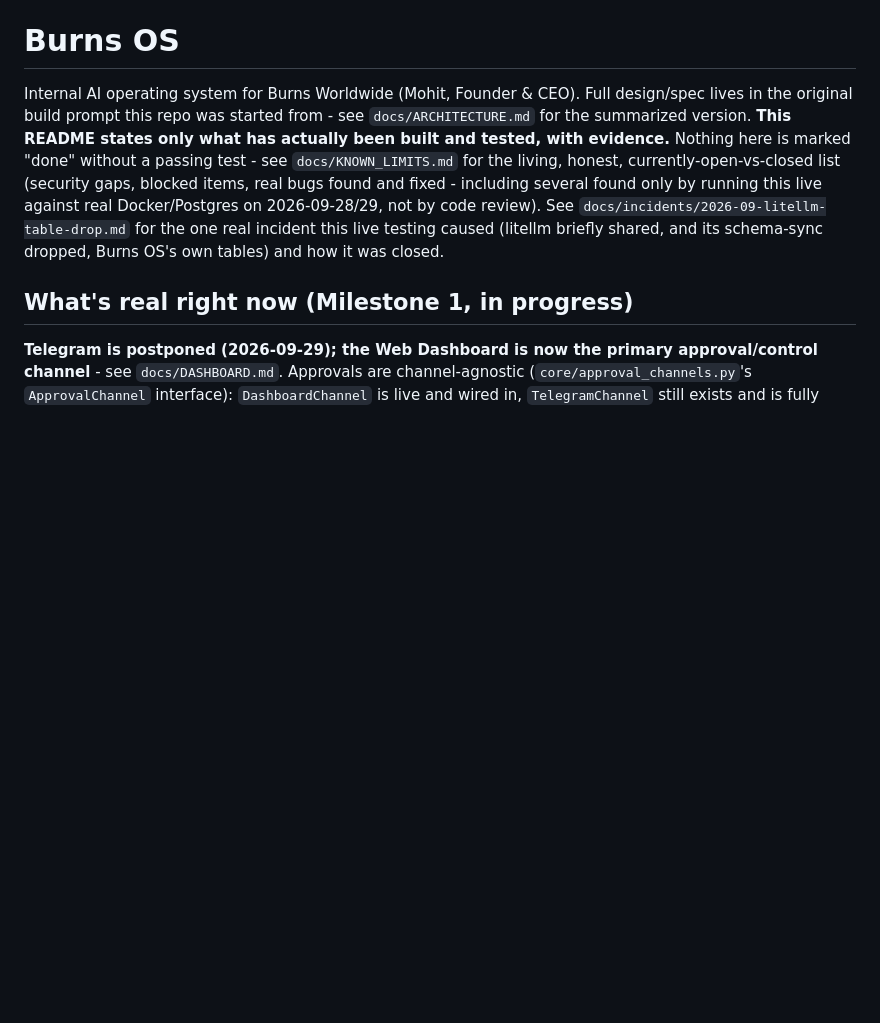
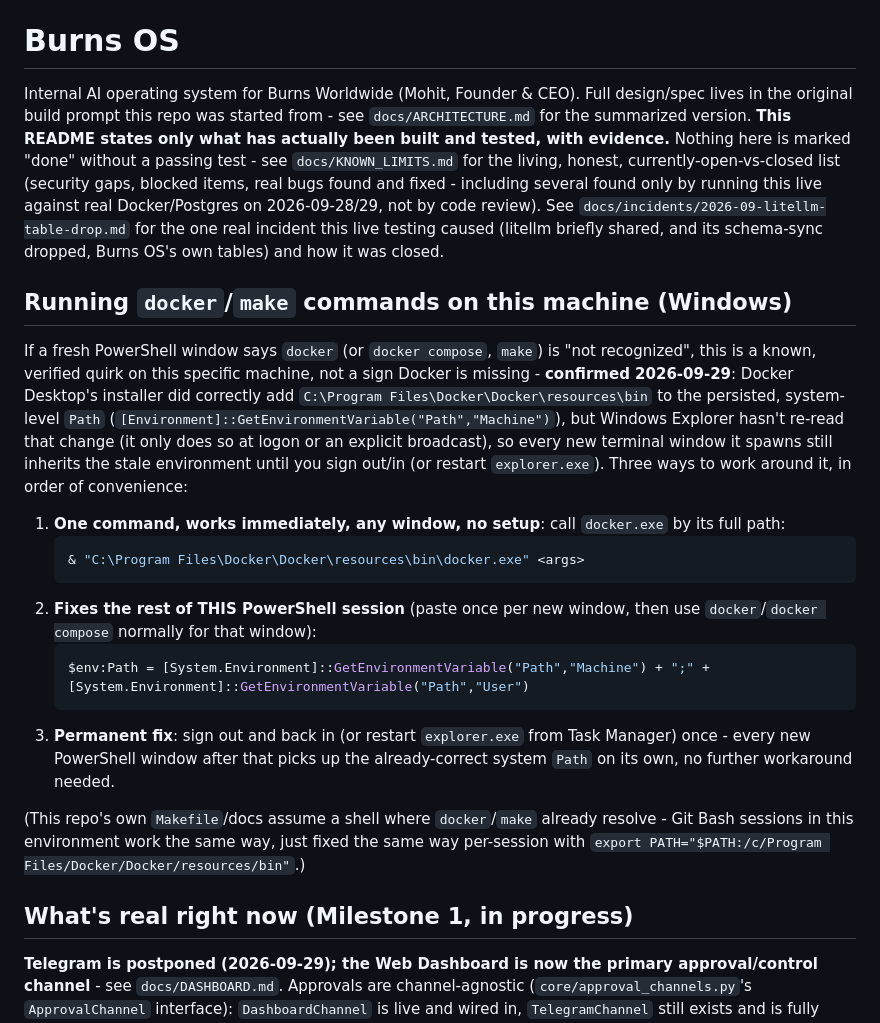
Before and after one commit to mohit1337890-rgb/BURNS_OS, a Markdown page: README.md, the part around the change. GitHub-like rendering; blank space fills up the shorter version.

Commit message:
Document a real docker-on-PATH quirk found on this machine
Mohit's PowerShell couldn't find `docker` even though Docker Desktop's
installer correctly added it to the persisted system Path - verified
live: the registry-level Machine Path has the entry, but Explorer never
re-read it into its own environment, so every new terminal it spawns
still inherits the stale PATH until a sign-out/in. Documented the exact
full-path workaround (verified against a PATH with Docker stripped out),
a one-line session-wide fix, and the permanent fix, in README.md. Updated
the password-rotation command in docs/DASHBOARD.md to use the full path
directly so it works in a fresh PowerShell without any of this.

Co-Authored-By: Claude Sonnet 5 <noreply@anthropic.com>

````diff
--- a/README.md
+++ b/README.md
@@ -11,6 +11,39 @@ live against real Docker/Postgres on 2026-09-28/29, not by code review).
 See `docs/incidents/2026-09-litellm-table-drop.md` for the one real
 incident this live testing caused (litellm briefly shared, and its
 schema-sync dropped, Burns OS's own tables) and how it was closed.
+
+## Running `docker`/`make` commands on this machine (Windows)
+
+If a fresh PowerShell window says `docker` (or `docker compose`, `make`)
+is "not recognized", this is a known, verified quirk on this specific
+machine, not a sign Docker is missing - **confirmed 2026-09-29**: Docker
+Desktop's installer did correctly add
+`C:\Program Files\Docker\Docker\resources\bin` to the persisted, system-
+level `Path` (`[Environment]::GetEnvironmentVariable("Path","Machine")`),
+but Windows Explorer hasn't re-read that change (it only does so at
+logon or an explicit broadcast), so every new terminal window it spawns
+still inherits the stale environment until you sign out/in (or restart
+`explorer.exe`). Three ways to work around it, in order of convenience:
+
+1. **One command, works immediately, any window, no setup**: call
+   `docker.exe` by its full path:
+   ```powershell
+   & "C:\Program Files\Docker\Docker\resources\bin\docker.exe" <args>
+   ```
+2. **Fixes the rest of THIS PowerShell session** (paste once per new
+   window, then use `docker`/`docker compose` normally for that window):
+   ```powershell
+   $env:Path = [System.Environment]::GetEnvironmentVariable("Path","Machine") + ";" + [System.Environment]::GetEnvironmentVariable("Path","User")
+   ```
+3. **Permanent fix**: sign out and back in (or restart `explorer.exe`
+   from Task Manager) once - every new PowerShell window after that picks
+   up the already-correct system `Path` on its own, no further workaround
+   needed.
+
+(This repo's own `Makefile`/docs assume a shell where `docker`/`make`
+already resolve - Git Bash sessions in this environment work the same
+way, just fixed the same way per-session with
+`export PATH="$PATH:/c/Program Files/Docker/Docker/resources/bin"`.)
 
 ## What's real right now (Milestone 1, in progress)
 
````
Also changed, not shown: docs/DASHBOARD.md (+10 -3 lines).
